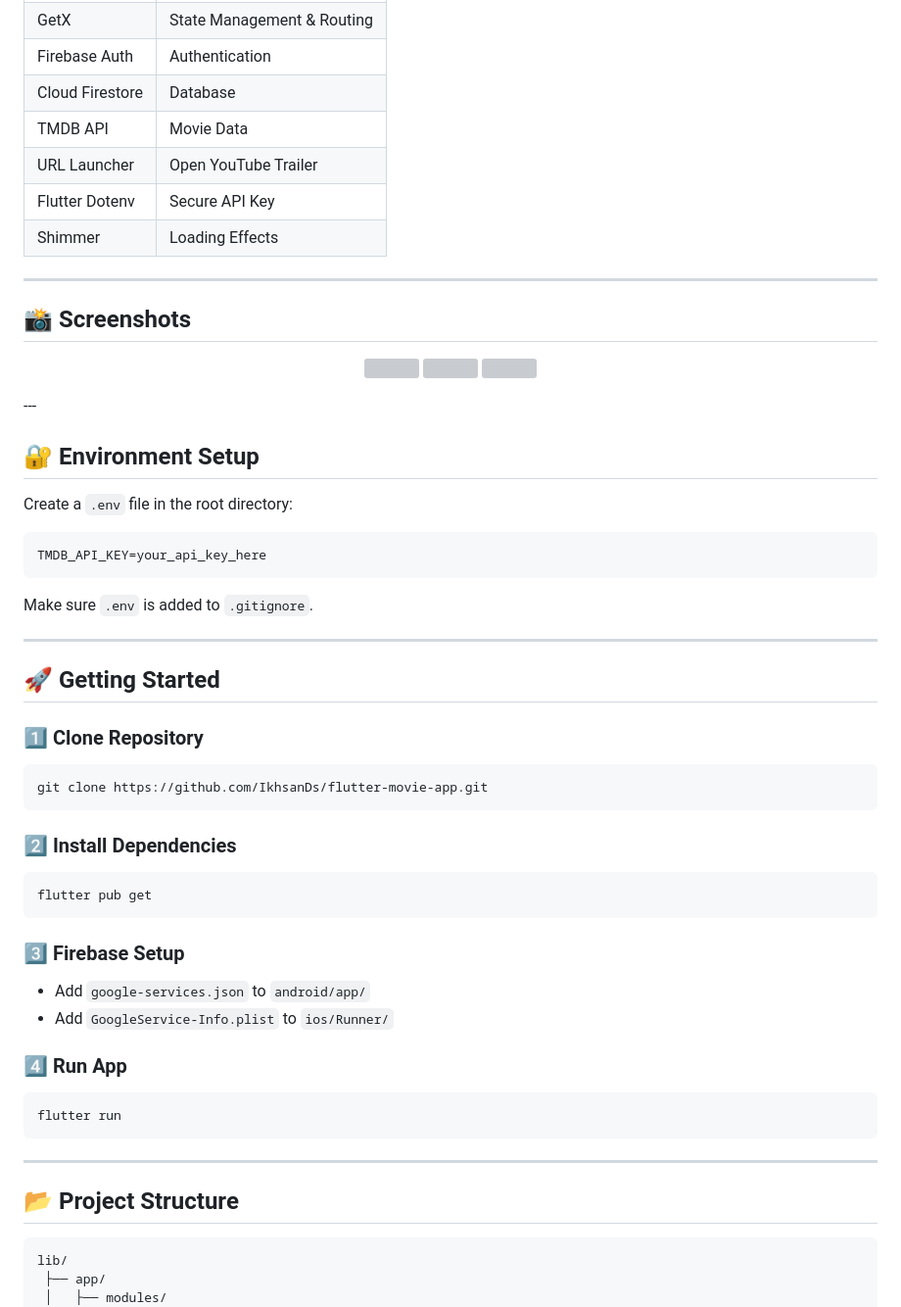
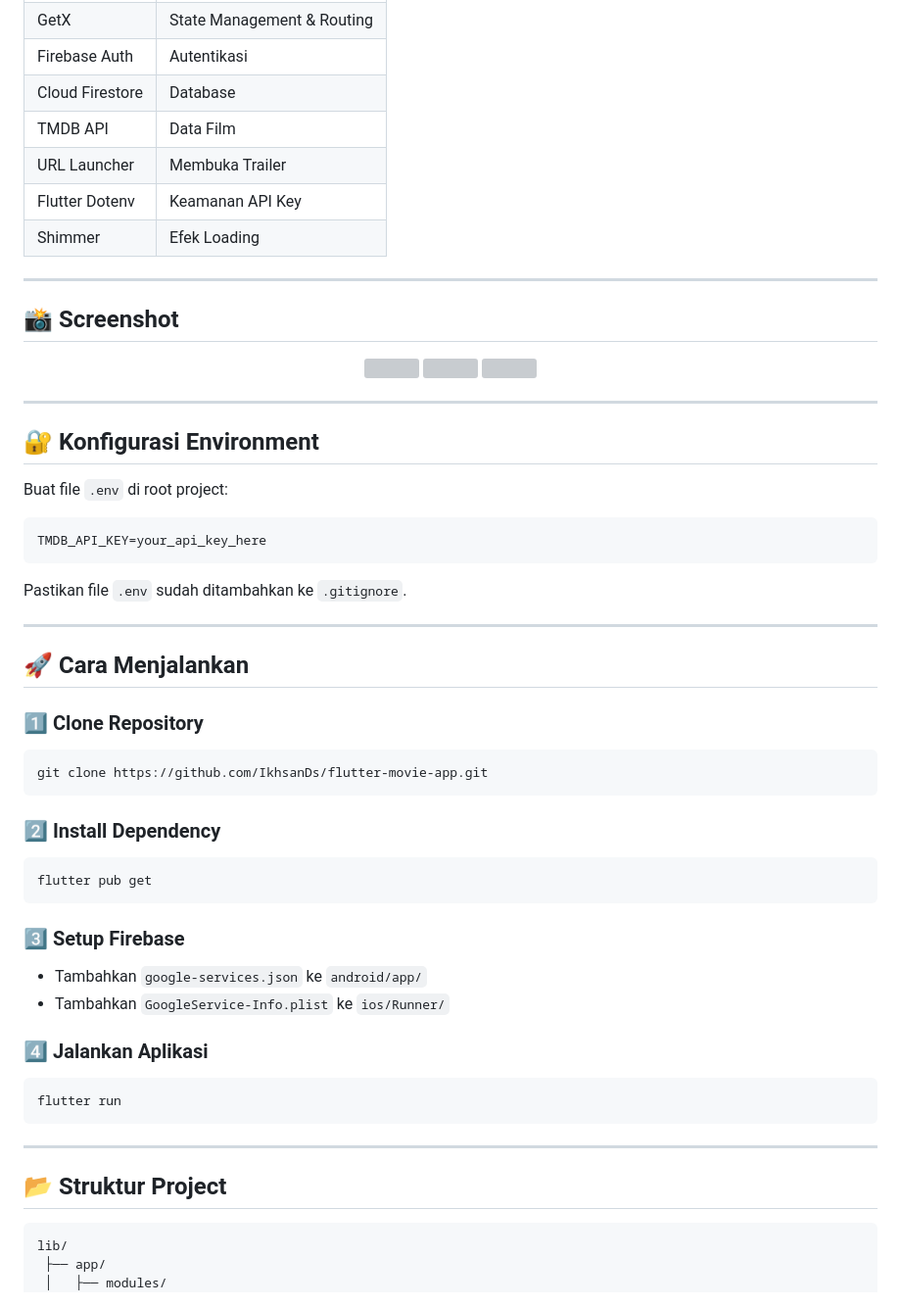
Before and after one commit to IkhsanDS/flutter-movie-app, a Markdown page: README.md, the part around one of its changes. Shown at 98% size. Drawn GitHub-style; grey boxes are pictures that could not be loaded.

````diff
--- a/README.md
+++ b/README.md
@@ -65,35 +71,36 @@ Built using Flutter + GetX + Firebase + TMDB API.
 | GetX | State Management & Routing |
-| Firebase Auth | Authentication |
+| Firebase Auth | Autentikasi |
 | Cloud Firestore | Database |
-| TMDB API | Movie Data |
-| URL Launcher | Open YouTube Trailer |
-| Flutter Dotenv | Secure API Key |
-| Shimmer | Loading Effects |
+| TMDB API | Data Film |
+| URL Launcher | Membuka Trailer |
+| Flutter Dotenv | Keamanan API Key |
+| Shimmer | Efek Loading |
 
 ---
 
-## 📸 Screenshots
+## 📸 Screenshot
 
 <p align="center">
   <img src="lib/assets/Screenshot/HOME.png" width="220">
   <img src="lib/assets/Screenshot/FAVORITE.png" width="220">
   <img src="lib/assets/Screenshot/DETAIL.png" width="220">
 </p>
+
 ---
 
-## 🔐 Environment Setup
+## 🔐 Konfigurasi Environment
 
-Create a `.env` file in the root directory:
+Buat file `.env` di root project:
 
 ```
 TMDB_API_KEY=your_api_key_here
 ```
 
-Make sure `.env` is added to `.gitignore`.
+Pastikan file `.env` sudah ditambahkan ke `.gitignore`.
 
 ---
 
-## 🚀 Getting Started
+## 🚀 Cara Menjalankan
 
 ### 1️⃣ Clone Repository
 
@@ -101,18 +108,18 @@ Make sure `.env` is added to `.gitignore`.
 git clone https://github.com/IkhsanDs/flutter-movie-app.git
 ```
 
-### 2️⃣ Install Dependencies
+### 2️⃣ Install Dependency
 
 ```
 flutter pub get
 ```
 
-### 3️⃣ Firebase Setup
+### 3️⃣ Setup Firebase
 
-- Add `google-services.json` to `android/app/`
-- Add `GoogleService-Info.plist` to `ios/Runner/`
+- Tambahkan `google-services.json` ke `android/app/`
+- Tambahkan `GoogleService-Info.plist` ke `ios/Runner/`
 
-### 4️⃣ Run App
+### 4️⃣ Jalankan Aplikasi
 
 ```
 flutter run
@@ -120,7 +127,7 @@ flutter run
 
 ---
 
-## 📂 Project Structure
+## 📂 Struktur Project
 
 ```
 lib/
````
Also changed, not shown: other parts of README.md (+58 -52 lines).
